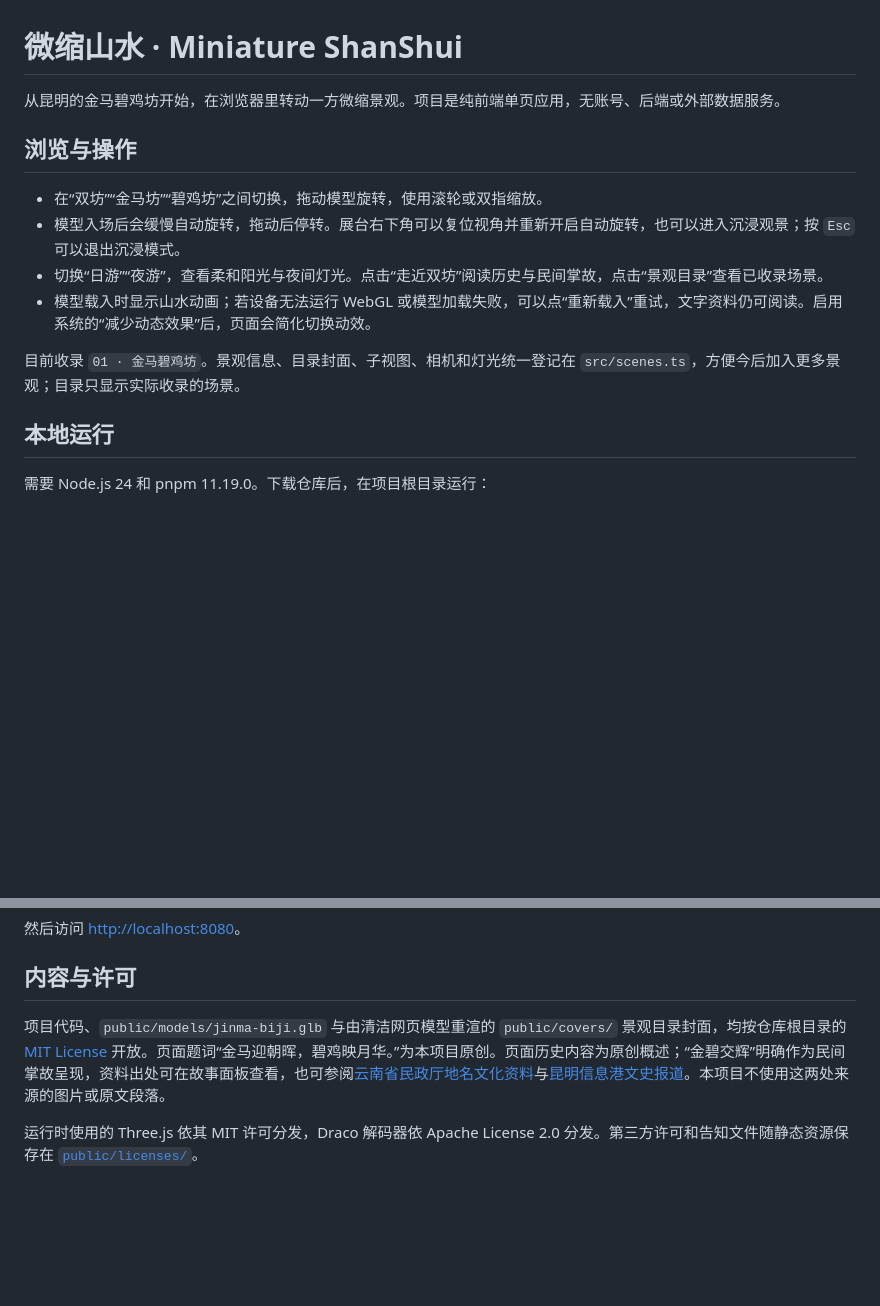
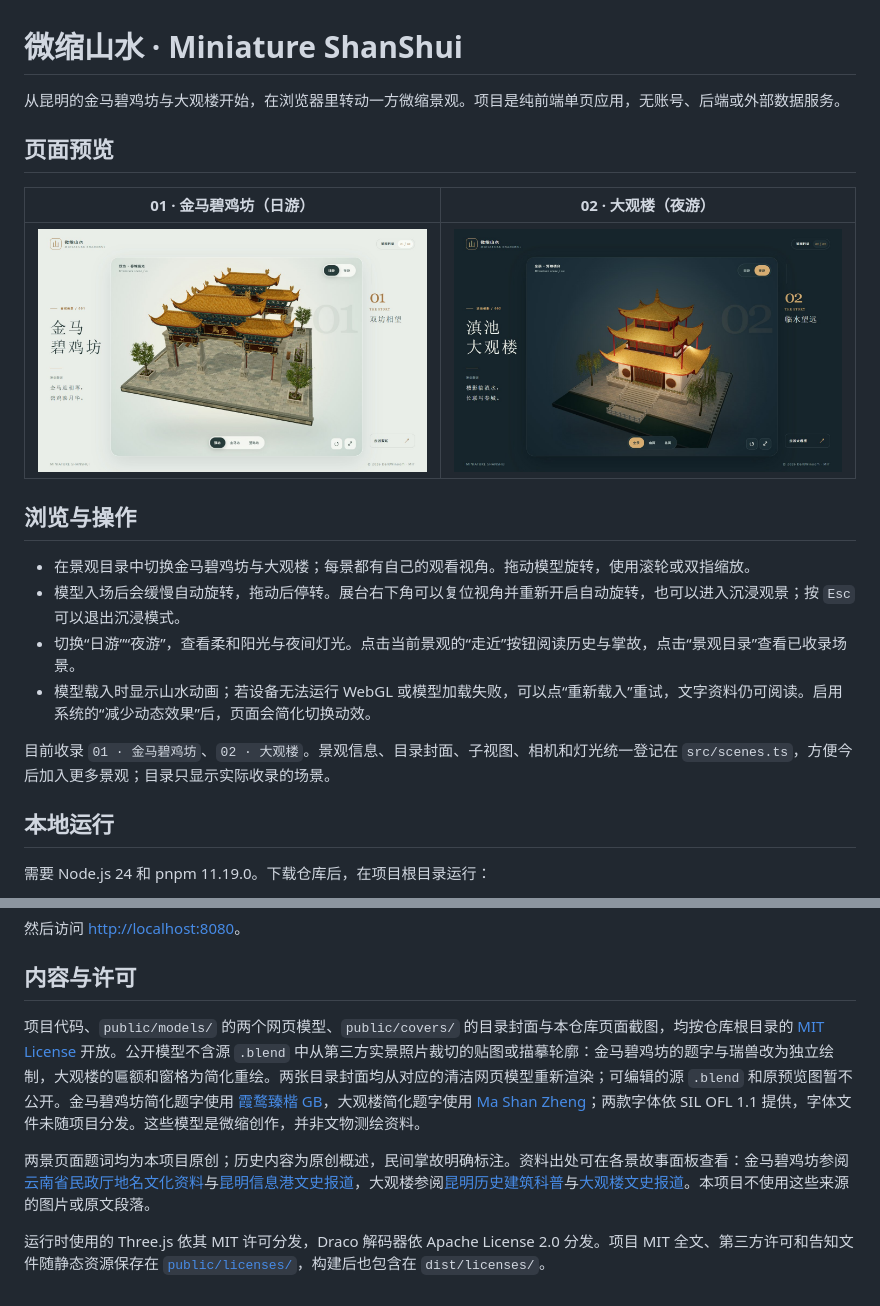
Before and after one commit to DarkWinoom/miniature-shanshui, a Markdown page: README.md, 2 parts joined by grey strips. GitHub-like rendering; pictures changed too: docs/screenshots/daguan-night.jpg (added), docs/screenshots/jinma-day.jpg (added); blank space fills up the shorter version.

```diff
--- a/README.md
+++ b/README.md
@@ -1,15 +1,21 @@
 # 微缩山水 · Miniature ShanShui
 
-从昆明的金马碧鸡坊开始，在浏览器里转动一方微缩景观。项目是纯前端单页应用，无账号、后端或外部数据服务。
+从昆明的金马碧鸡坊与大观楼开始，在浏览器里转动一方微缩景观。项目是纯前端单页应用，无账号、后端或外部数据服务。
+
+## 页面预览
+
+| 01 · 金马碧鸡坊（日游） | 02 · 大观楼（夜游） |
+| :---: | :---: |
+| ![金马碧鸡坊日游页面截图](docs/screenshots/jinma-day.jpg) | ![大观楼夜游页面截图](docs/screenshots/daguan-night.jpg) |
 
 ## 浏览与操作
 
-- 在“双坊”“金马坊”“碧鸡坊”之间切换，拖动模型旋转，使用滚轮或双指缩放。
+- 在景观目录中切换金马碧鸡坊与大观楼；每景都有自己的观看视角。拖动模型旋转，使用滚轮或双指缩放。
 - 模型入场后会缓慢自动旋转，拖动后停转。展台右下角可以复位视角并重新开启自动旋转，也可以进入沉浸观景；按 `Esc` 可以退出沉浸模式。
-- 切换“日游”“夜游”，查看柔和阳光与夜间灯光。点击“走近双坊”阅读历史与民间掌故，点击“景观目录”查看已收录场景。
+- 切换“日游”“夜游”，查看柔和阳光与夜间灯光。点击当前景观的“走近”按钮阅读历史与掌故，点击“景观目录”查看已收录场景。
 - 模型载入时显示山水动画；若设备无法运行 WebGL 或模型加载失败，可以点“重新载入”重试，文字资料仍可阅读。启用系统的“减少动态效果”后，页面会简化切换动效。
 
-目前收录 `01 · 金马碧鸡坊`。景观信息、目录封面、子视图、相机和灯光统一登记在 `src/scenes.ts`，方便今后加入更多景观；目录只显示实际收录的场景。
+目前收录 `01 · 金马碧鸡坊`、`02 · 大观楼`。景观信息、目录封面、子视图、相机和灯光统一登记在 `src/scenes.ts`，方便今后加入更多景观；目录只显示实际收录的场景。
 
 ## 本地运行
 
@@ -46,6 +52,8 @@ docker run --rm -p 8080:80 miniature-shanshui
 
 ## 内容与许可
 
-项目代码、`public/models/jinma-biji.glb` 与由清洁网页模型重渲的 `public/covers/` 景观目录封面，均按仓库根目录的 [MIT License](LICENSE) 开放。页面题词“金马迎朝晖，碧鸡映月华。”为本项目原创。页面历史内容为原创概述；“金碧交辉”明确作为民间掌故呈现，资料出处可在故事面板查看，也可参阅[云南省民政厅地名文化资料](https://ynmz.yn.gov.cn/cms/dimingfengcai/11216.html)与[昆明信息港文史报道](https://m.kunming.cn/news/c/2023-01-16/13652377.shtml)。本项目不使用这两处来源的图片或原文段落。
+项目代码、`public/models/` 的两个网页模型、`public/covers/` 的目录封面与本仓库页面截图，均按仓库根目录的 [MIT License](LICENSE) 开放。公开模型不含源 `.blend` 中从第三方实景照片裁切的贴图或描摹轮廓：金马碧鸡坊的题字与瑞兽改为独立绘制，大观楼的匾额和窗格为简化重绘。两张目录封面均从对应的清洁网页模型重新渲染；可编辑的源 `.blend` 和原预览图暂不公开。金马碧鸡坊简化题字使用 [霞鹜臻楷 GB](https://github.com/lxgw/LxgwZhenKai)，大观楼简化题字使用 [Ma Shan Zheng](https://github.com/googlefonts/mashanzheng)；两款字体依 SIL OFL 1.1 提供，字体文件未随项目分发。这些模型是微缩创作，并非文物测绘资料。
 
-运行时使用的 Three.js 依其 MIT 许可分发，Draco 解码器依 Apache License 2.0 分发。第三方许可和告知文件随静态资源保存在 [`public/licenses/`](public/licenses/)。
+两景页面题词均为本项目原创；历史内容为原创概述，民间掌故明确标注。资料出处可在各景故事面板查看：金马碧鸡坊参阅[云南省民政厅地名文化资料](https://ynmz.yn.gov.cn/cms/dimingfengcai/11216.html)与[昆明信息港文史报道](https://m.kunming.cn/news/c/2023-01-16/13652377.shtml)，大观楼参阅[昆明历史建筑科普](https://www.kunming.cn/news/c/2026-04-22/14035565.shtml)与[大观楼文史报道](https://www.kunming.cn/news/c/2022-08-11/13585378.shtml)。本项目不使用这些来源的图片或原文段落。
+
+运行时使用的 Three.js 依其 MIT 许可分发，Draco 解码器依 Apache License 2.0 分发。项目 MIT 全文、第三方许可和告知文件随静态资源保存在 [`public/licenses/`](public/licenses/)，构建后也包含在 `dist/licenses/`。
```
Also changed, not shown: 1 other file.
